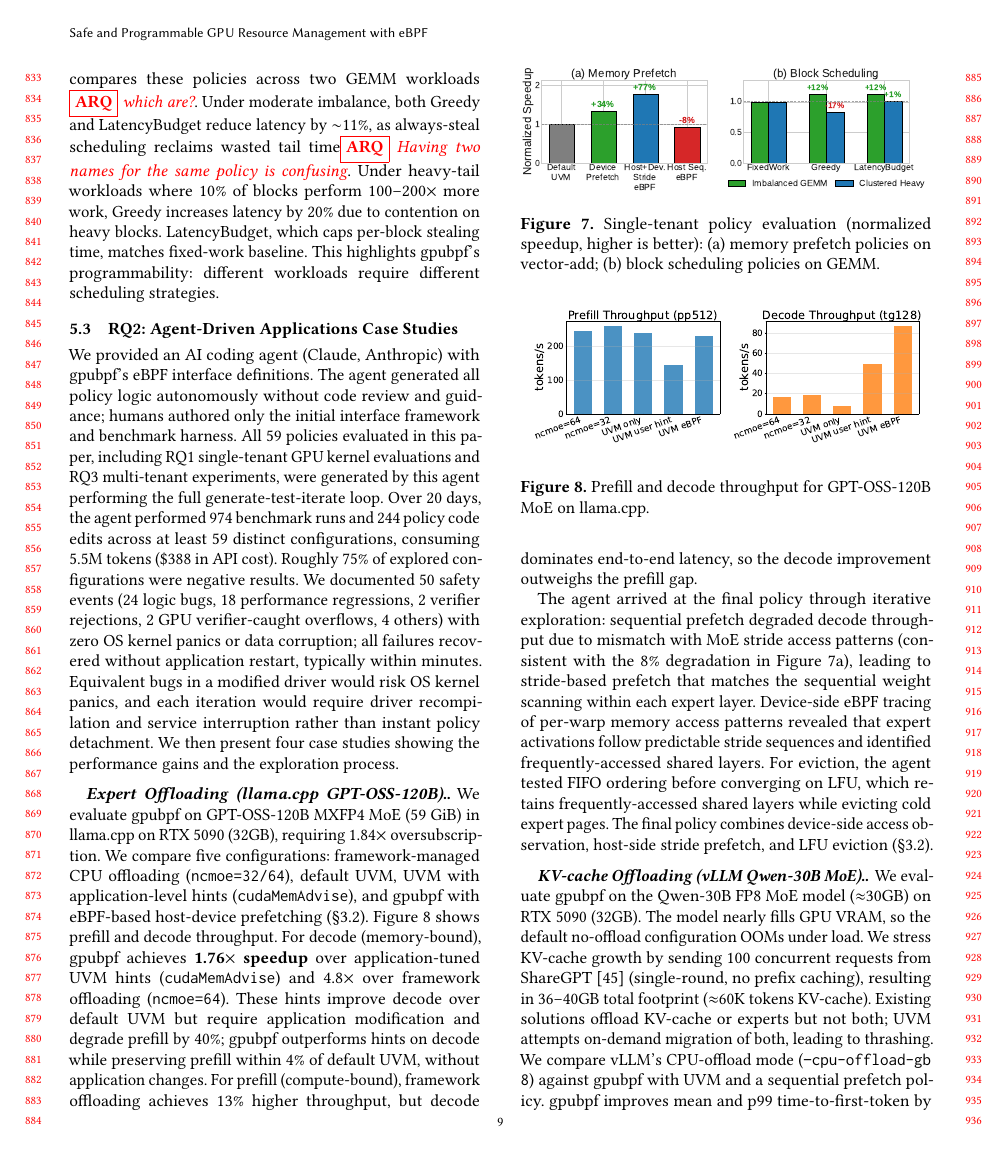
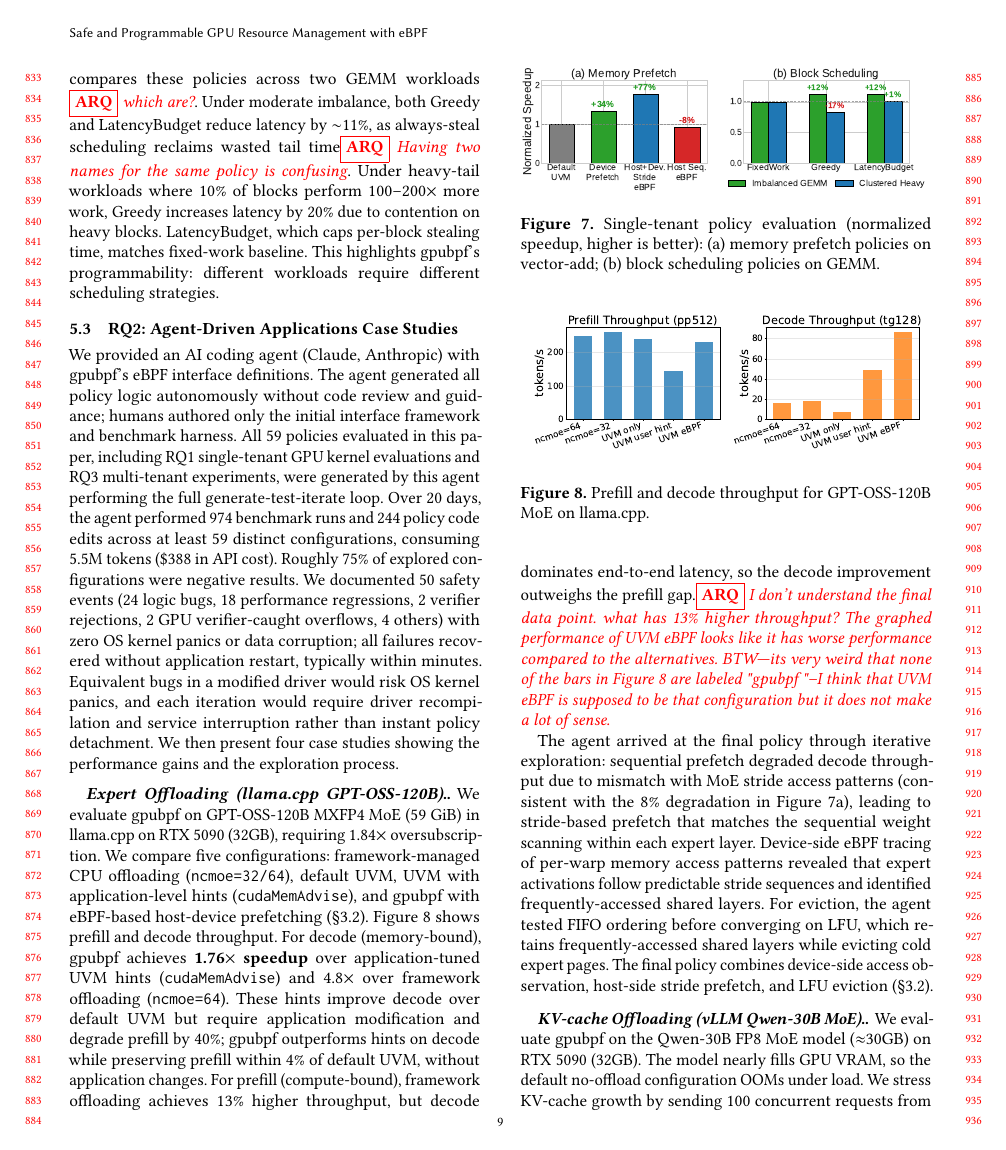
Before and after one commit to yunwei37/gpu-ext-paper, a LaTeX paper (main.tex, which reads tex/eval.tex): page 9 of 15. Compiled offline with pdfLaTeX.

Commit message:
Updates from Overleaf

```diff
--- a/tex/eval.tex
+++ b/tex/eval.tex
@@ -32,7 +32,7 @@ All 59 policies evaluated in this paper, including RQ1 single-tenant GPU kernel
 
 \paragraph{Expert Offloading (llama.cpp GPT-OSS-120B).}
 We evaluate \sys on GPT-OSS-120B MXFP4 MoE (59~GiB) in llama.cpp on RTX 5090 (32GB), requiring 1.84$\times$ oversubscription. We compare five configurations: framework-managed CPU offloading (\texttt{ncmoe=\allowbreak{}32/64}), default UVM, UVM with application-level hints (\texttt{cuda\-Mem\-Advise}), and \sys with eBPF-based host-device prefetching (\S\ref{sec:design-interfaces}).
-\Cref{fig:llama-expert-offload} shows prefill and decode throughput. For decode (memory-bound), \sys achieves \textbf{1.76$\times$ speedup} over application-tuned UVM hints (\texttt{cuda\-Mem\-Advise}) and 4.8$\times$ over framework offloading (\texttt{ncmoe=64}). These hints improve decode over default UVM but require application modification and degrade prefill by 40\%; \sys outperforms hints on decode while preserving prefill within 4\% of default UVM, without application changes. For prefill (compute-bound), framework offloading achieves 13\% higher throughput, but decode dominates end-to-end latency, so the decode improvement outweighs the prefill gap.
+\Cref{fig:llama-expert-offload} shows prefill and decode throughput. For decode (memory-bound), \sys achieves \textbf{1.76$\times$ speedup} over application-tuned UVM hints (\texttt{cuda\-Mem\-Advise}) and 4.8$\times$ over framework offloading (\texttt{ncmoe=64}). These hints improve decode over default UVM but require application modification and degrade prefill by 40\%; \sys outperforms hints on decode while preserving prefill within 4\% of default UVM, without application changes. For prefill (compute-bound), framework offloading achieves 13\% higher throughput, but decode dominates end-to-end latency, so the decode improvement outweighs the prefill gap.\arq{I don't understand the final data point. what has 13\% higher throughput? The graphed performance of UVM eBPF looks like it has worse performance compared to the alternatives. BTW---its very weird that none of the bars in Figure 8 are labeled "\sys"--I think that UVM eBPF is supposed to be that configuration but it does not make a lot of sense.}
 
 The agent arrived at the final policy through iterative exploration: sequential prefetch degraded decode throughput due to mismatch with MoE stride access patterns (consistent with the 8\% degradation in \Cref{fig:clc-policies}a), leading to stride-based prefetch that matches the sequential weight scanning within each expert layer. Device-side eBPF tracing of per-warp memory access patterns revealed that expert activations follow predictable stride sequences and identified frequently-accessed shared layers. For eviction, the agent tested FIFO ordering before converging on LFU, which retains frequently-accessed shared layers while evicting cold expert pages. The final policy combines device-side access observation, host-side stride prefetch, and LFU eviction (\S\ref{sec:design-interfaces}).
 
```
Also changed, not shown: tex/eval.tex (2 more changed lines).
